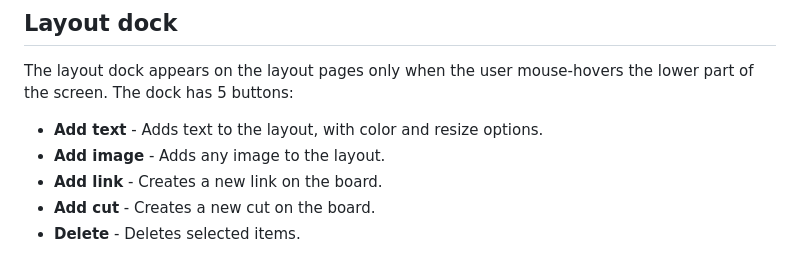
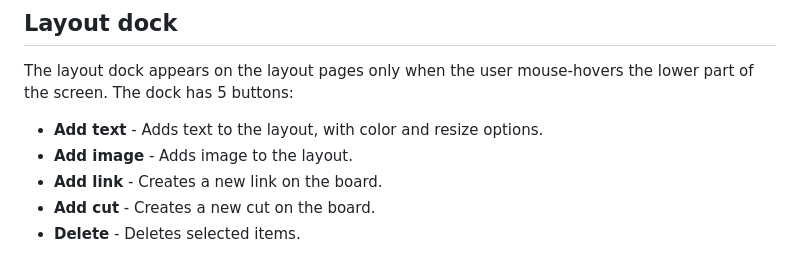
Before and after one commit to blazethablunt/VeroDesigner, a Markdown page: README.md, the part around one of its changes. Drawn GitHub-style.

```diff
--- a/README.md
+++ b/README.md
@@ -128,7 +128,7 @@ The layout dock appears on the layout pages only when the user mouse-hovers the
 The dock has 5 buttons:
 
 * **Add text** - Adds text to the layout, with color and resize options.
-* **Add image** - Adds any image to the layout.
+* **Add image** - Adds image to the layout.
 * **Add link** - Creates a new link on the board.
 * **Add cut** - Creates a new cut on the board.
 * **Delete** - Deletes selected items.
```
Also changed, not shown: other parts of README.md (+3 -3 lines).
